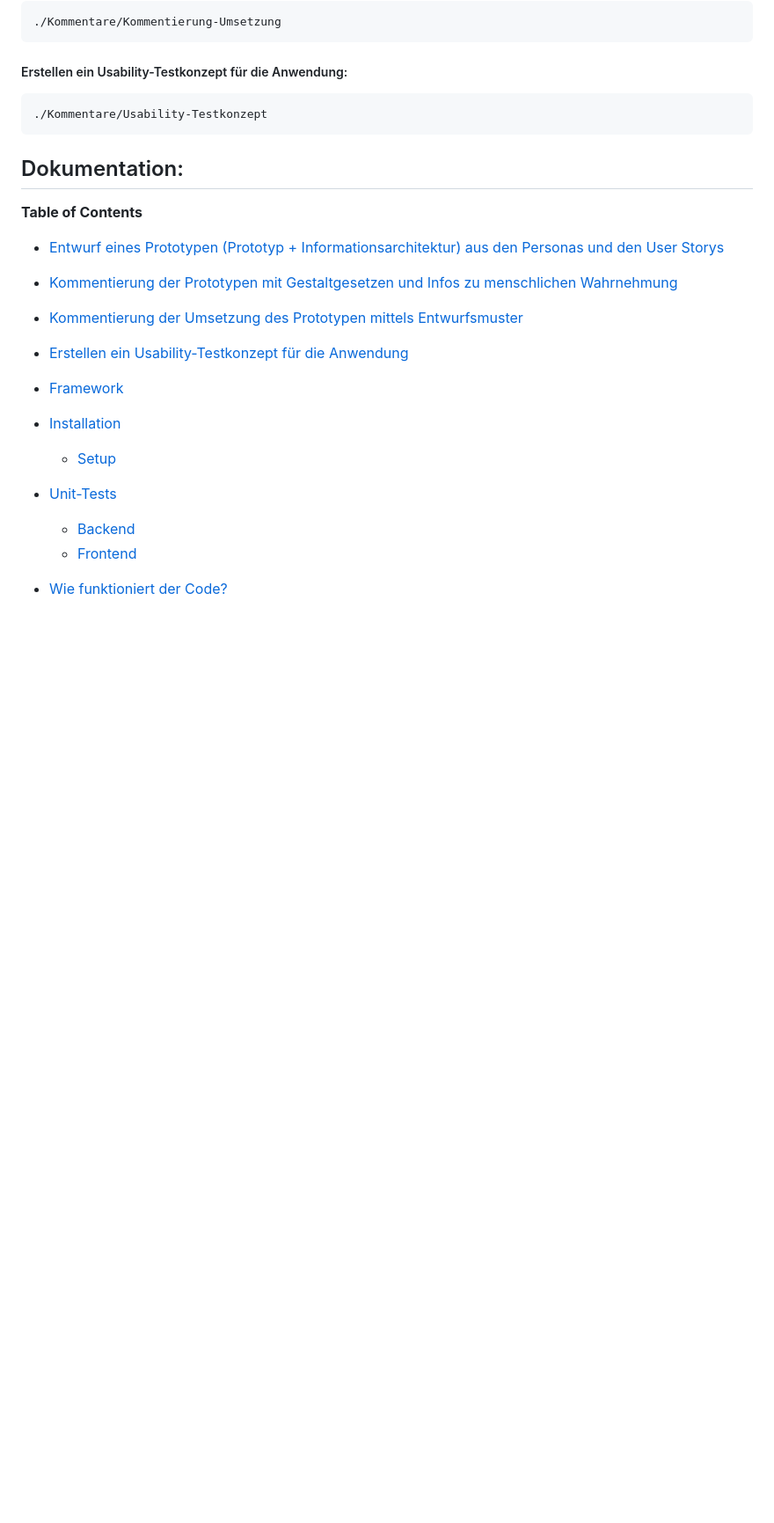
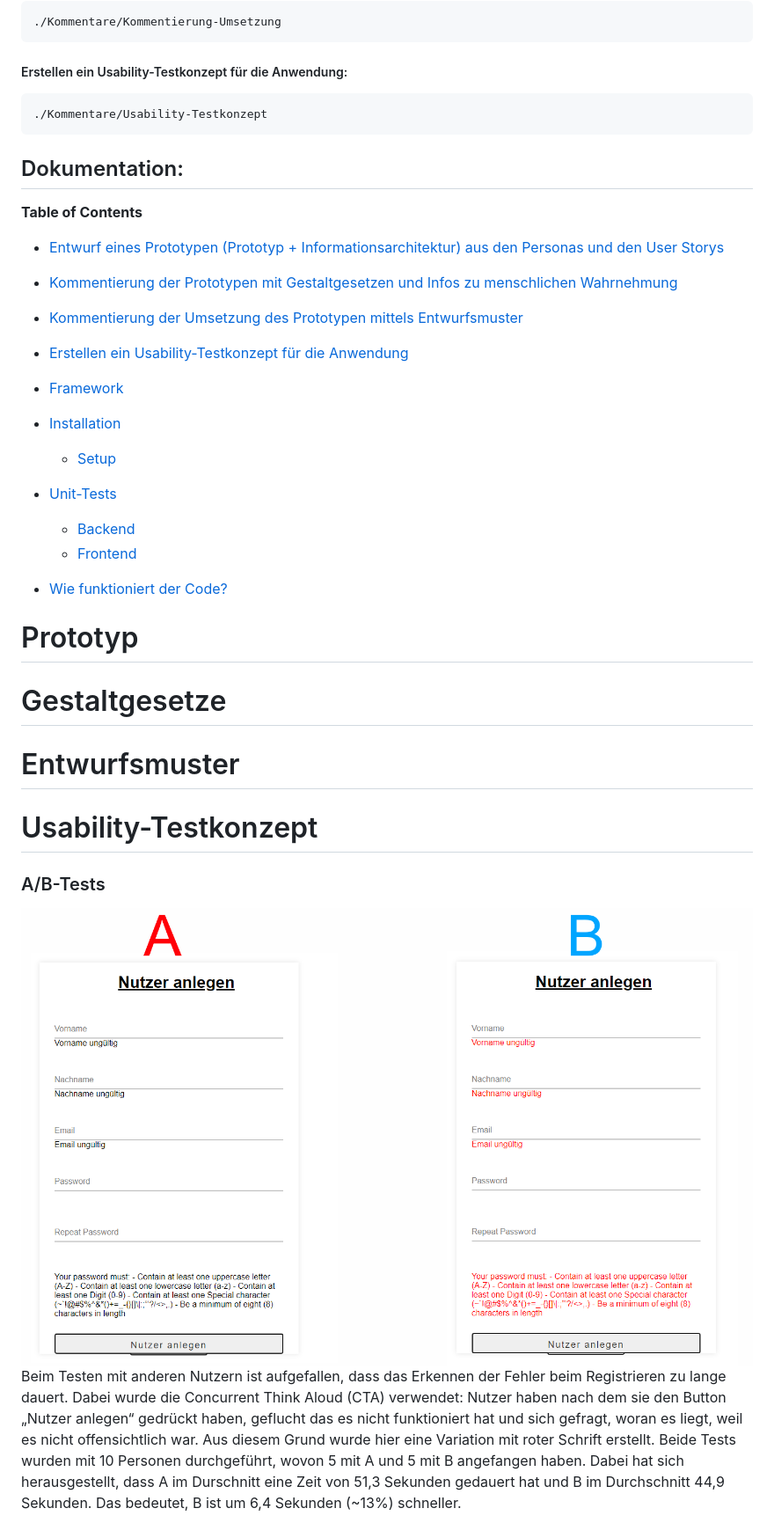
Before and after one commit to maltemosler/Fitnesso, a Markdown page: README.md, the part around the change printed below. Shown: that part at 88% size. Drawn GitHub-style; pictures changed too: img_3.png (added); blank space fills up the shorter version.

Commit message:
added Usability Testkonzept to Readme

```diff
--- a/README.md
+++ b/README.md
@@ -36,3 +36,20 @@ Kann removed werden wenn in Readme aufgenommen:
   * [Frontend](#frontend)
 - [Wie funktioniert der Code?](#sourcecode)
 
+# Prototyp
+
+
+# Gestaltgesetze
+
+
+# Entwurfsmuster
+
+
+# Usability-Testkonzept
+
+### A/B-Tests
+![img_3.png](img_3.png)
+Beim Testen mit anderen Nutzern ist aufgefallen, dass das Erkennen der Fehler beim Registrieren zu lange dauert. Dabei wurde die Concurrent Think Aloud (CTA) verwendet: Nutzer haben nach dem sie den Button „Nutzer anlegen“ gedrückt haben, geflucht das es nicht funktioniert hat und sich gefragt, woran es liegt, weil es nicht offensichtlich war.
+Aus diesem Grund wurde hier eine Variation mit roter Schrift erstellt. Beide Tests wurden mit 10 Personen durchgeführt, wovon 5 mit A und 5 mit B angefangen haben.
+Dabei hat sich herausgestellt, dass A im Durschnitt eine Zeit von 51,3 Sekunden gedauert hat und B im Durchschnitt 44,9 Sekunden. Das bedeutet, B ist um 6,4 Sekunden (~13%) schneller.
+
```
Also changed, not shown: other parts of README.md (+9 -4 lines), img_2.png (added), img_4.png (added).
